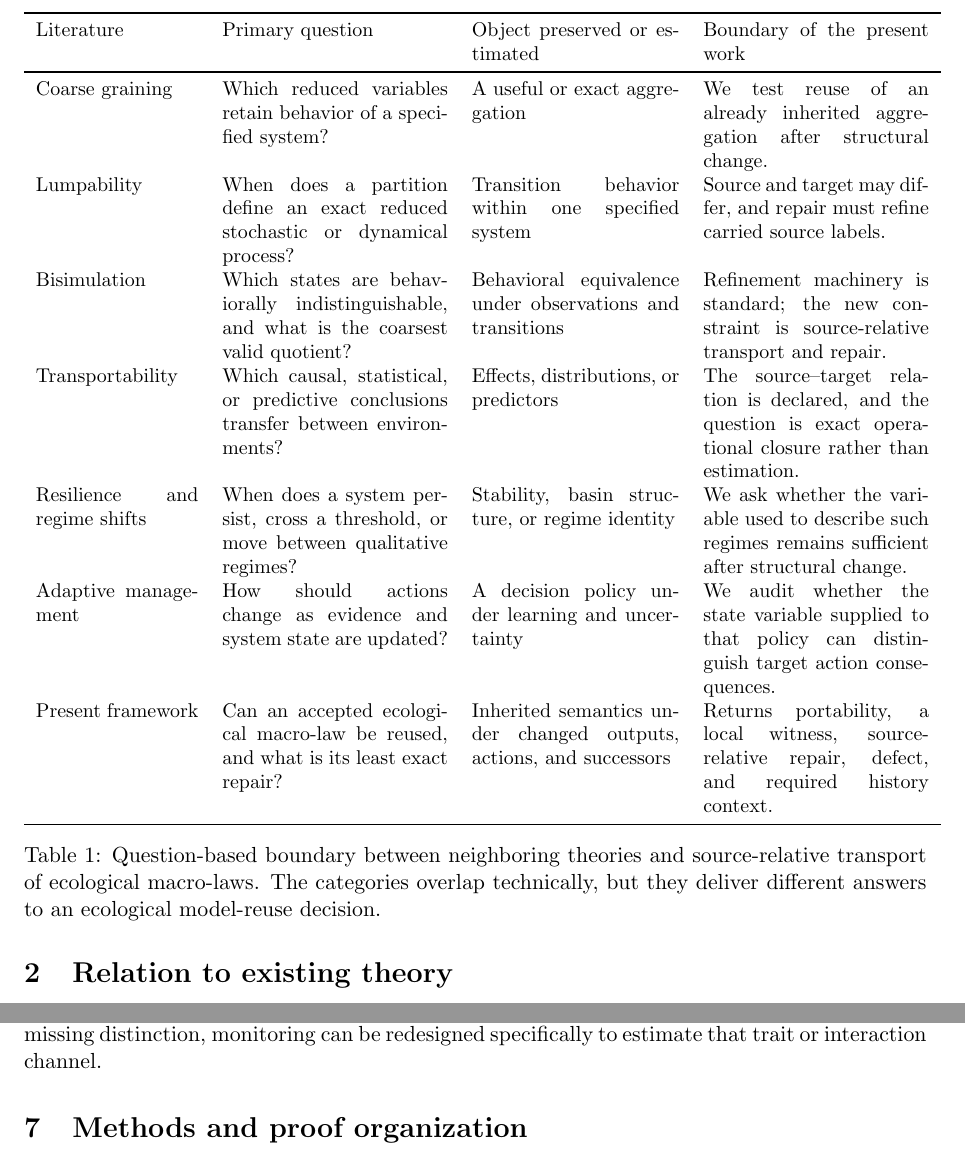
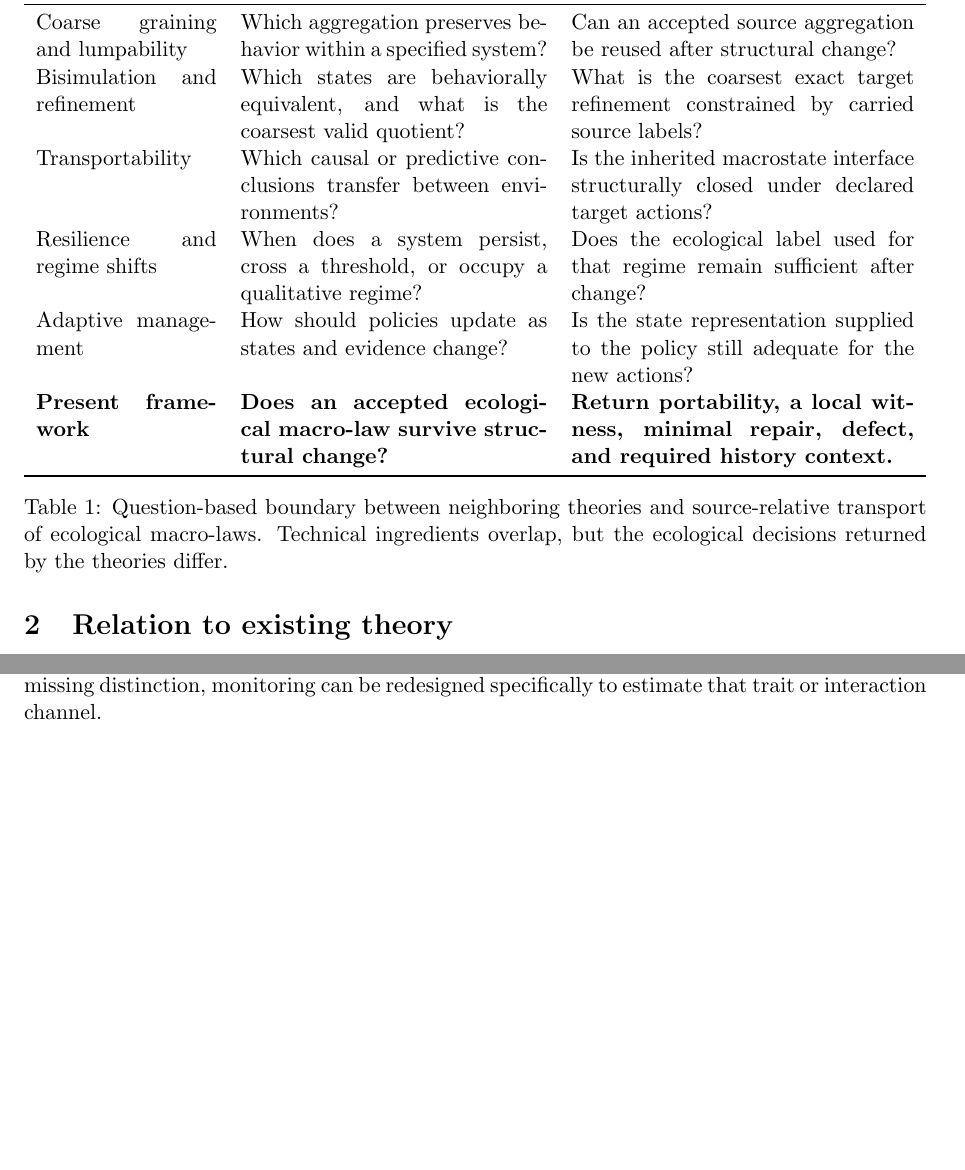
Before and after one commit to zuizui0223/mltr, a LaTeX paper (manuscript/paper_a_main.tex): two parts of pages 3 and 9 of 10 before the commit and two parts of pages 3 and 8 of 9 after it, joined at a grey line, cut at the place of the change, the shorter picture padded with empty space. Compiled offline with pdfLaTeX.

Commit message:
Improve related-work table readability

```diff
--- a/manuscript/paper_a_main.tex
+++ b/manuscript/paper_a_main.tex
@@ -44,21 +44,19 @@ The relevant distinction among neighboring literatures is not whether they use p
 
 \begin{table}[t]
 \centering
-\small
-\begin{tabular}{p{0.18\linewidth}p{0.25\linewidth}p{0.23\linewidth}p{0.25\linewidth}}
+\begin{tabular}{p{0.20\linewidth}p{0.34\linewidth}p{0.38\linewidth}}
 \toprule
-Literature & Primary question & Object preserved or estimated & Boundary of the present work \\
+Literature & Question answered & Additional decision made here \\
 \midrule
-Coarse graining & Which reduced variables retain behavior of a specified system? & A useful or exact aggregation & We test reuse of an already inherited aggregation after structural change. \\
-Lumpability & When does a partition define an exact reduced stochastic or dynamical process? & Transition behavior within one specified system & Source and target may differ, and repair must refine carried source labels. \\
-Bisimulation & Which states are behaviorally indistinguishable, and what is the coarsest valid quotient? & Behavioral equivalence under observations and transitions & Refinement machinery is standard; the new constraint is source-relative transport and repair. \\
-Transportability & Which causal, statistical, or predictive conclusions transfer between environments? & Effects, distributions, or predictors & The source--target relation is declared, and the question is exact operational closure rather than estimation. \\
-Resilience and regime shifts & When does a system persist, cross a threshold, or move between qualitative regimes? & Stability, basin structure, or regime identity & We ask whether the variable used to describe such regimes remains sufficient after structural change. \\
-Adaptive management & How should actions change as evidence and system state are updated? & A decision policy under learning and uncertainty & We audit whether the state variable supplied to that policy can distinguish target action consequences. \\
-Present framework & Can an accepted ecological macro-law be reused, and what is its least exact repair? & Inherited semantics under changed outputs, actions, and successors & Returns portability, a local witness, source-relative repair, defect, and required history context. \\
+Coarse graining and lumpability & Which aggregation preserves behavior within a specified system? & Can an accepted source aggregation be reused after structural change? \\
+Bisimulation and refinement & Which states are behaviorally equivalent, and what is the coarsest valid quotient? & What is the coarsest exact target refinement constrained by carried source labels? \\
+Transportability & Which causal or predictive conclusions transfer between environments? & Is the inherited macrostate interface structurally closed under declared target actions? \\
+Resilience and regime shifts & When does a system persist, cross a threshold, or occupy a qualitative regime? & Does the ecological label used for that regime remain sufficient after change? \\
+Adaptive management & How should policies update as states and evidence change? & Is the state representation supplied to the policy still adequate for the new actions? \\
+\textbf{Present framework} & \textbf{Does an accepted ecological macro-law survive structural change?} & \textbf{Return portability, a local witness, minimal repair, defect, and required history context.} \\
 \bottomrule
 \end{tabular}
-\caption{Question-based boundary between neighboring theories and source-relative transport of ecological macro-laws. The categories overlap technically, but they deliver different answers to an ecological model-reuse decision.}
+\caption{Question-based boundary between neighboring theories and source-relative transport of ecological macro-laws. Technical ingredients overlap, but the ecological decisions returned by the theories differ.}
 \label{tab:boundaries}
 \end{table}
 
```
